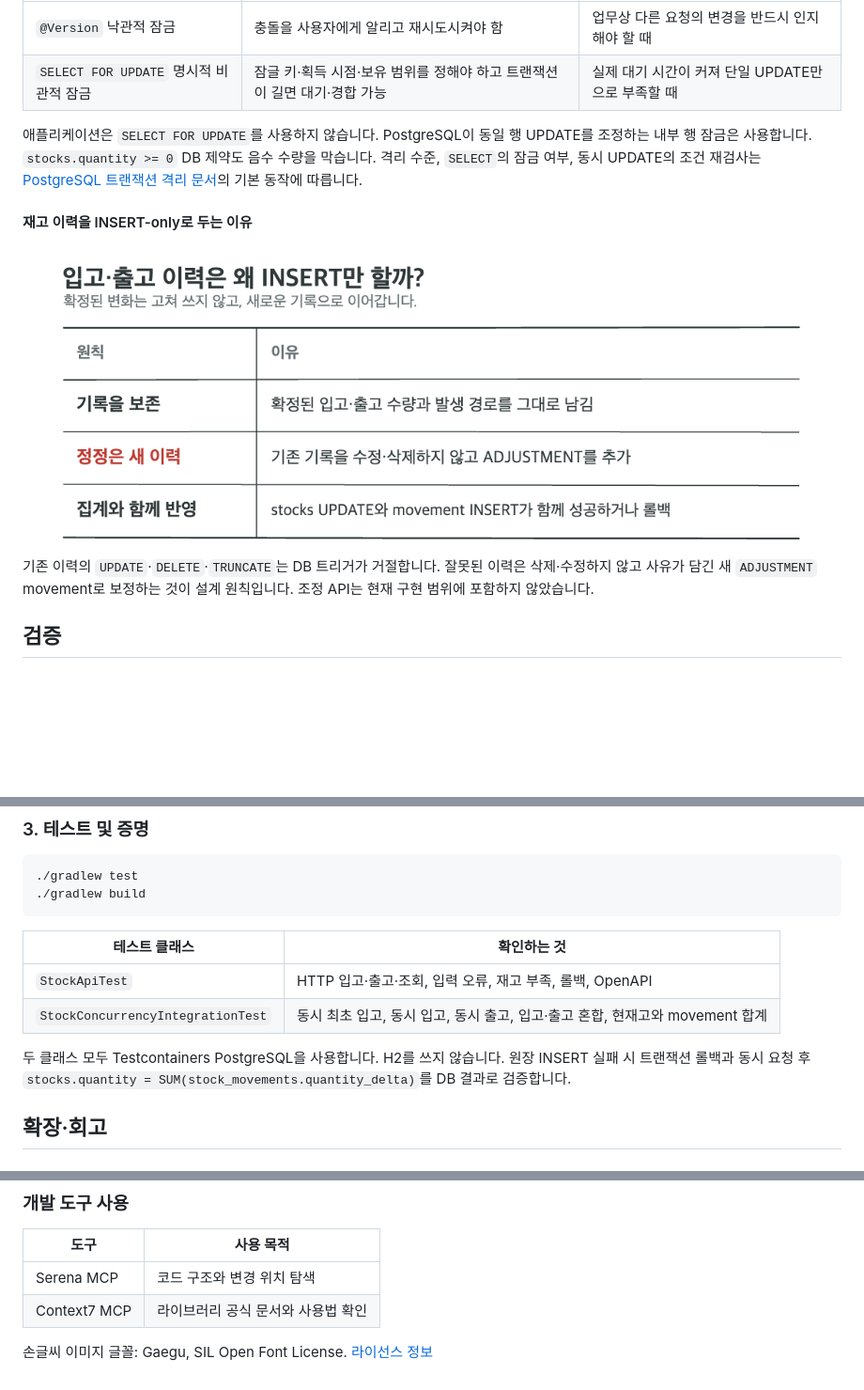
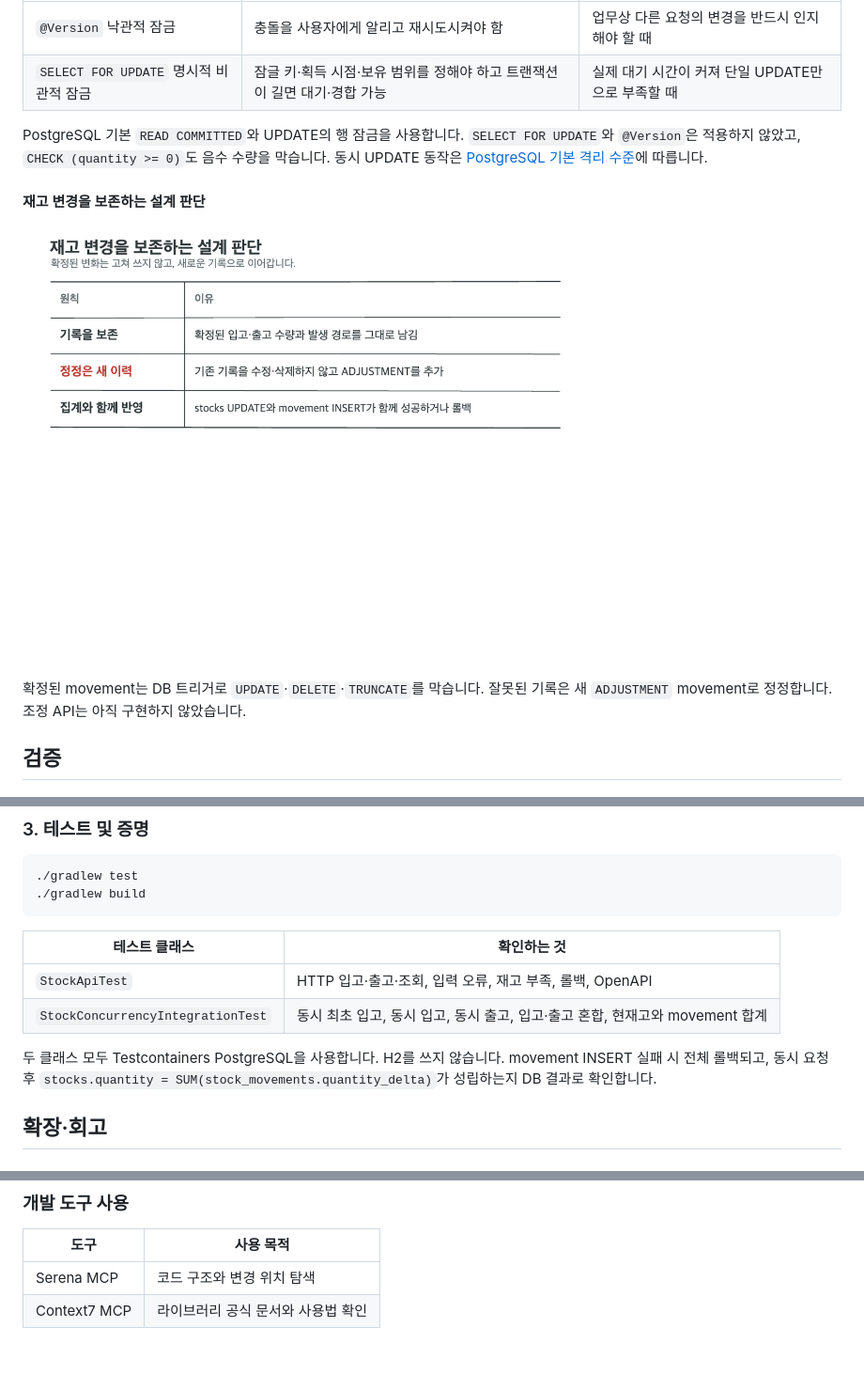
Before and after one commit to chyn00/stock-management-system, a Markdown page: README.md, 3 parts joined by grey strips. Shown at 94% size. Drawn GitHub-style; pictures changed too: docs/diagrams/stock-movement-insert-reason.png; blank space fills up the shorter version.

```diff
--- a/README.md
+++ b/README.md
@@ -107,7 +115,7 @@ movement의 필드는 서로 다른 질문에 답합니다.
 | `@Version` 낙관적 잠금 | 충돌을 사용자에게 알리고 재시도시켜야 함 | 업무상 다른 요청의 변경을 반드시 인지해야 할 때 |
 | `SELECT FOR UPDATE` 명시적 비관적 잠금 | 잠글 키·획득 시점·보유 범위를 정해야 하고 트랜잭션이 길면 대기·경합 가능 | 실제 대기 시간이 커져 단일 UPDATE만으로 부족할 때 |
 
-애플리케이션은 `SELECT FOR UPDATE`를 사용하지 않습니다. PostgreSQL이 동일 행 UPDATE를 조정하는 내부 행 잠금은 사용합니다. `stocks.quantity >= 0` DB 제약도 음수 수량을 막습니다. 격리 수준, `SELECT`의 잠금 여부, 동시 UPDATE의 조건 재검사는 [PostgreSQL 트랜잭션 격리 문서](https://www.postgresql.org/docs/17/transaction-iso.html)의 기본 동작에 따릅니다.
+PostgreSQL 기본 `READ COMMITTED`와 UPDATE의 행 잠금을 사용합니다. `SELECT FOR UPDATE`와 `@Version`은 적용하지 않았고, `CHECK (quantity >= 0)`도 음수 수량을 막습니다. 동시 UPDATE 동작은 [PostgreSQL 기본 격리 수준](https://www.postgresql.org/docs/17/transaction-iso.html)에 따릅니다.
 
-#### 재고 이력을 INSERT-only로 두는 이유
+#### 재고 변경을 보존하는 설계 판단
 
@@ -115,5 +123,5 @@ movement의 필드는 서로 다른 질문에 답합니다.
 
-기존 이력의 `UPDATE`·`DELETE`·`TRUNCATE`는 DB 트리거가 거절합니다. 잘못된 이력은 삭제·수정하지 않고 사유가 담긴 새 `ADJUSTMENT` movement로 보정하는 것이 설계 원칙입니다. 조정 API는 현재 구현 범위에 포함하지 않았습니다.
+확정된 movement는 DB 트리거로 `UPDATE`·`DELETE`·`TRUNCATE`를 막습니다. 잘못된 기록은 새 `ADJUSTMENT` movement로 정정합니다. 조정 API는 아직 구현하지 않았습니다.
 
 ## 검증
 
@@ -129,7 +137,7 @@ movement의 필드는 서로 다른 질문에 답합니다.
 | `StockApiTest` | HTTP 입고·출고·조회, 입력 오류, 재고 부족, 롤백, OpenAPI |
 | `StockConcurrencyIntegrationTest` | 동시 최초 입고, 동시 입고, 동시 출고, 입고·출고 혼합, 현재고와 movement 합계 |
 
-두 클래스 모두 Testcontainers PostgreSQL을 사용합니다. H2를 쓰지 않습니다. 원장 INSERT 실패 시 트랜잭션 롤백과 동시 요청 후 `stocks.quantity = SUM(stock_movements.quantity_delta)`를 DB 결과로 검증합니다.
+두 클래스 모두 Testcontainers PostgreSQL을 사용합니다. H2를 쓰지 않습니다. movement INSERT 실패 시 전체 롤백되고, 동시 요청 후 `stocks.quantity = SUM(stock_movements.quantity_delta)`가 성립하는지 DB 결과로 확인합니다.
 
 ## 확장·회고
 
@@ -150,5 +158,3 @@ movement의 필드는 서로 다른 질문에 답합니다.
 | --- | --- |
 | Serena MCP | 코드 구조와 변경 위치 탐색 |
 | Context7 MCP | 라이브러리 공식 문서와 사용법 확인 |
-
-손글씨 이미지 글꼴: Gaegu, SIL Open Font License. [라이선스 정보](https://github.com/google/fonts/tree/main/ofl/gaegu)
```
Also changed, not shown: other parts of README.md (+48 -40 lines), docs/ARCHITECTURE.md (+1 -1 lines), docs/DATABASE.md (added, +43 -0 lines), docs/diagrams/stock-flow.png, 1 other file.
